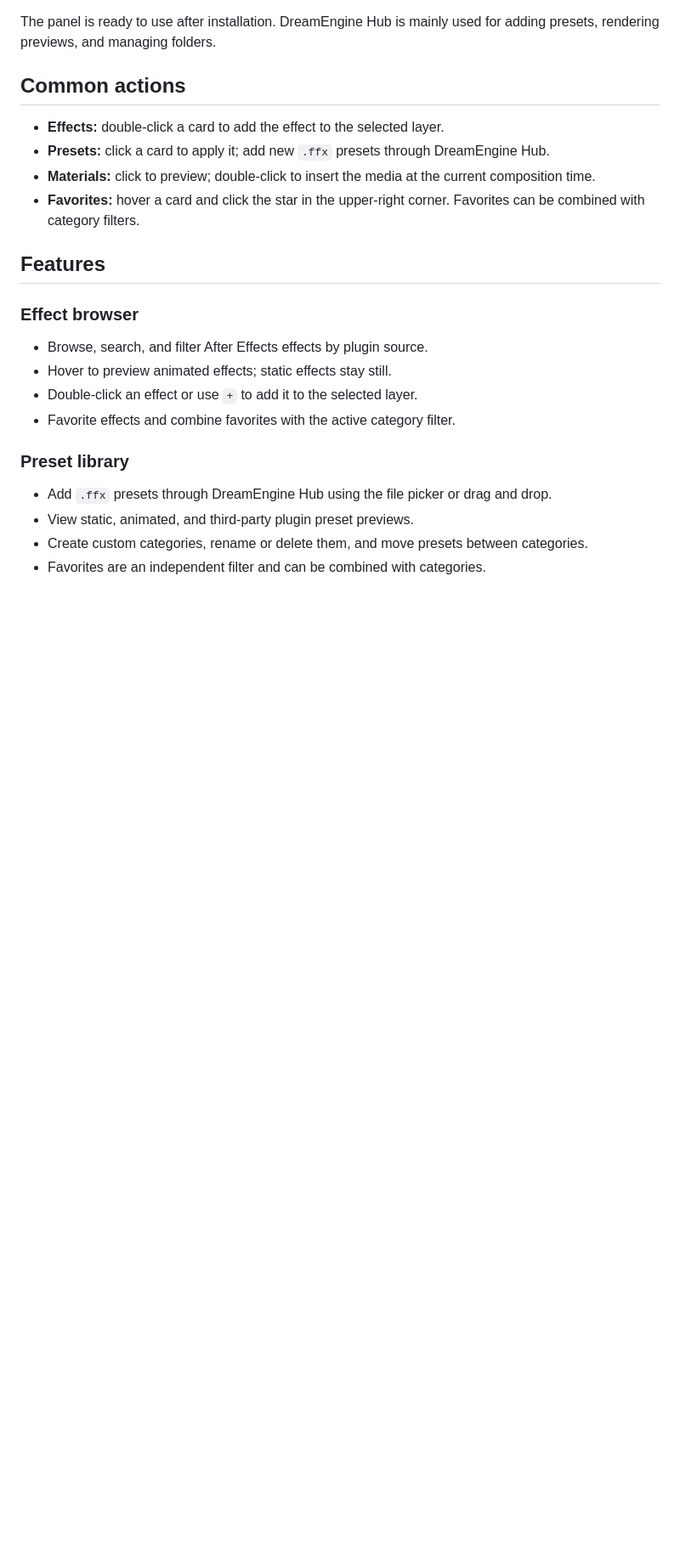
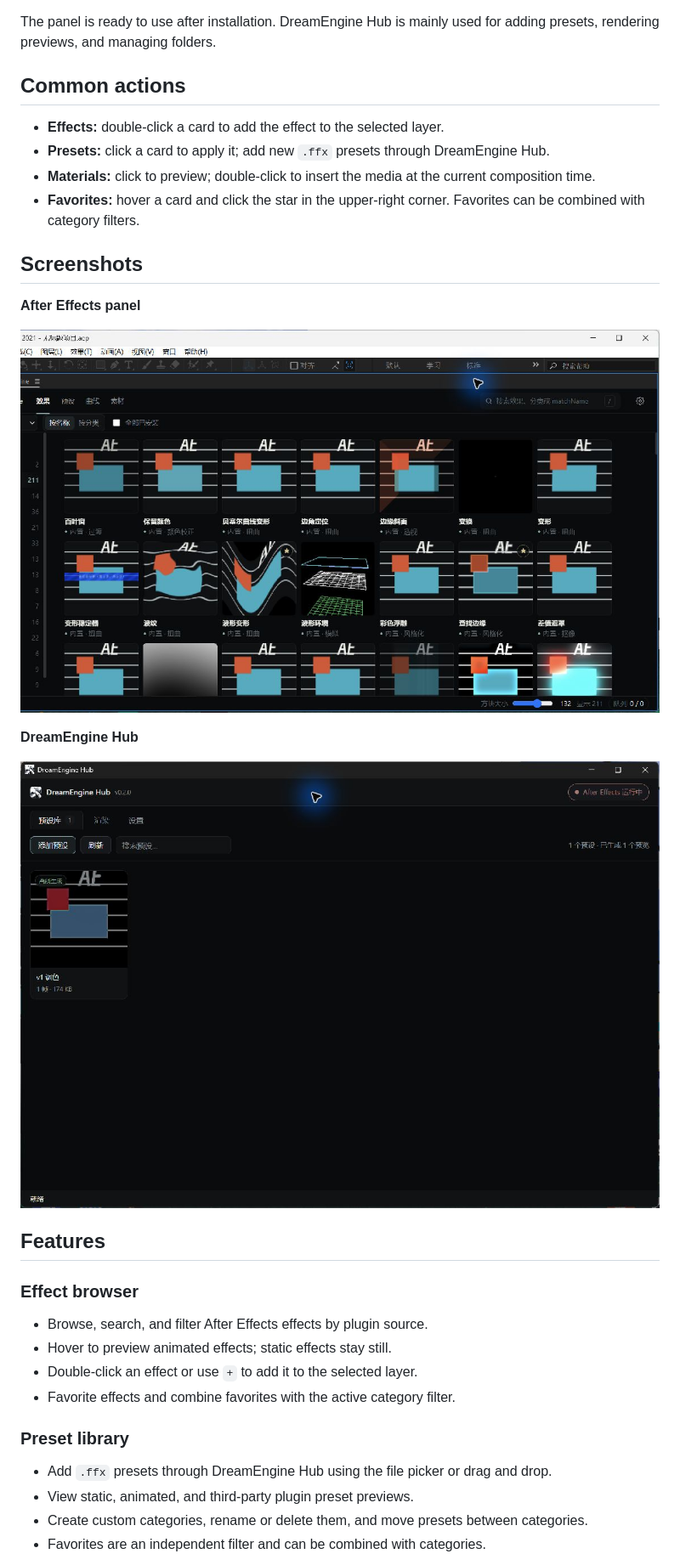
Before and after one commit to cjcwwww/DreamEngine, a Markdown page: README.en.md, the part around one of its changes. Shown at 85% size. GitHub-like rendering; pictures changed too: assets/screenshots/ae-panel.png (added), assets/screenshots/hub.png (added); blank space fills up the shorter version.

Commit message:
docs: add real application screenshots

```diff
--- a/README.en.md
+++ b/README.en.md
@@ -36,6 +32,16 @@ The panel is ready to use after installation. DreamEngine Hub is mainly used for
 - **Presets:** click a card to apply it; add new `.ffx` presets through DreamEngine Hub.
 - **Materials:** click to preview; double-click to insert the media at the current composition time.
 - **Favorites:** hover a card and click the star in the upper-right corner. Favorites can be combined with category filters.
+
+## Screenshots
+
+**After Effects panel**
+
+![DreamEngine effect browser in After Effects 2021](assets/screenshots/ae-panel.png)
+
+**DreamEngine Hub**
+
+![DreamEngine Hub preset library and rendering entry point](assets/screenshots/hub.png)
 
 ## Features
 
```
Also changed, not shown: other parts of README.en.md (+0 -4 lines), README.md (+10 -4 lines), 1 other file.
